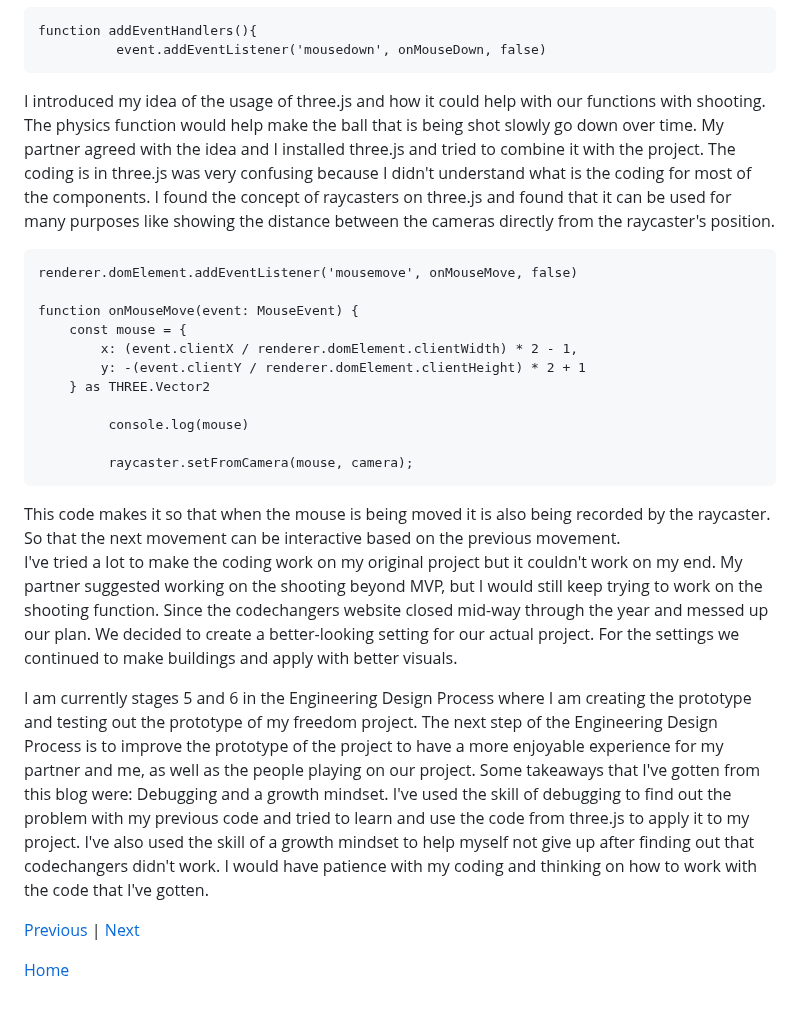
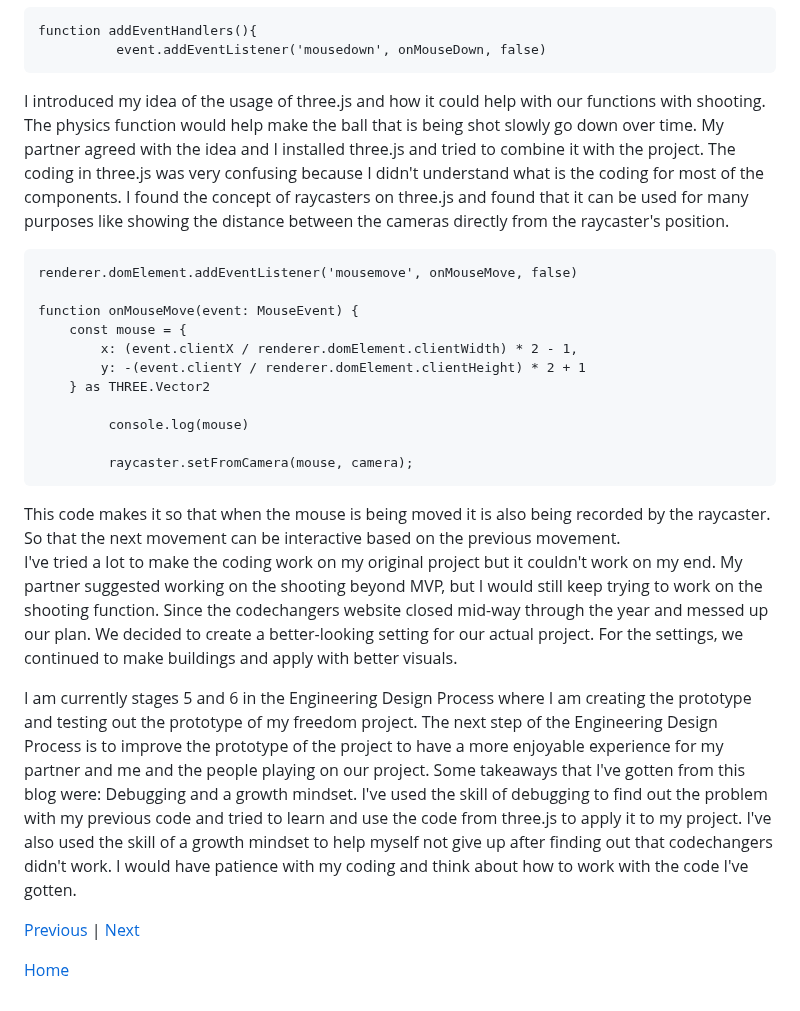
Before and after one commit to shellyw8542/sep11-freedom-project, a Markdown page: blog/entry05.md, the part around the change. GitHub-like rendering.

````diff
--- a/blog/entry05.md
+++ b/blog/entry05.md
@@ -30,7 +30,7 @@ This coding would help you set the camera towards the middle of the screen and t
 function addEventHandlers(){
           event.addEventListener('mousedown', onMouseDown, false)
 ```
-I introduced my idea of the usage of three.js and how it could help with our functions with shooting. The physics function would help make the ball that is being shot slowly go down over time. My partner agreed with the idea and I installed three.js and tried to combine it with the project. The coding is in three.js was very confusing because I didn't understand what is the coding for most of the components. I found the concept of raycasters on three.js and found that it can be used for many purposes like showing the distance between the cameras directly from the raycaster's position.
+I introduced my idea of the usage of three.js and how it could help with our functions with shooting. The physics function would help make the ball that is being shot slowly go down over time. My partner agreed with the idea and I installed three.js and tried to combine it with the project. The coding in three.js was very confusing because I didn't understand what is the coding for most of the components. I found the concept of raycasters on three.js and found that it can be used for many purposes like showing the distance between the cameras directly from the raycaster's position.
 ```
 renderer.domElement.addEventListener('mousemove', onMouseMove, false)
 
@@ -45,9 +45,9 @@ function onMouseMove(event: MouseEvent) {
          raycaster.setFromCamera(mouse, camera);
 ```
 This code makes it so that when the mouse is being moved it is also being recorded by the raycaster. So that the next movement can be interactive based on the previous movement.
-I've tried a lot to make the coding work on my original project but it couldn't work on my end. My partner suggested working on the shooting beyond MVP, but I would still keep trying to work on the shooting function. Since the codechangers website closed mid-way through the year and messed up our plan. We decided to create a better-looking setting for our actual project. For the settings we continued to make buildings and apply with better visuals.
+I've tried a lot to make the coding work on my original project but it couldn't work on my end. My partner suggested working on the shooting beyond MVP, but I would still keep trying to work on the shooting function. Since the codechangers website closed mid-way through the year and messed up our plan. We decided to create a better-looking setting for our actual project. For the settings, we continued to make buildings and apply with better visuals.
 
-I am currently stages 5 and 6 in the Engineering Design Process where I am creating the prototype and testing out the prototype of my freedom project. The next step of the Engineering Design Process is to improve the prototype of the project to have a more enjoyable experience for my partner and me, as well as the people playing on our project. Some takeaways that I've gotten from this blog were: Debugging and a growth mindset. I've used the skill of debugging to find out the problem with my previous code and tried to learn and use the code from three.js to apply it to my project. I've also used the skill of a growth mindset to help myself not give up after finding out that codechangers didn't work. I would have patience with my coding and thinking on how to work with the code that I've gotten.
+I am currently stages 5 and 6 in the Engineering Design Process where I am creating the prototype and testing out the prototype of my freedom project. The next step of the Engineering Design Process is to improve the prototype of the project to have a more enjoyable experience for my partner and me and the people playing on our project. Some takeaways that I've gotten from this blog were: Debugging and a growth mindset. I've used the skill of debugging to find out the problem with my previous code and tried to learn and use the code from three.js to apply it to my project. I've also used the skill of a growth mindset to help myself not give up after finding out that codechangers didn't work. I would have patience with my coding and think about how to work with the code I've gotten.
 
 
 [Previous](entry04.md) | [Next](entry06.md)
````
